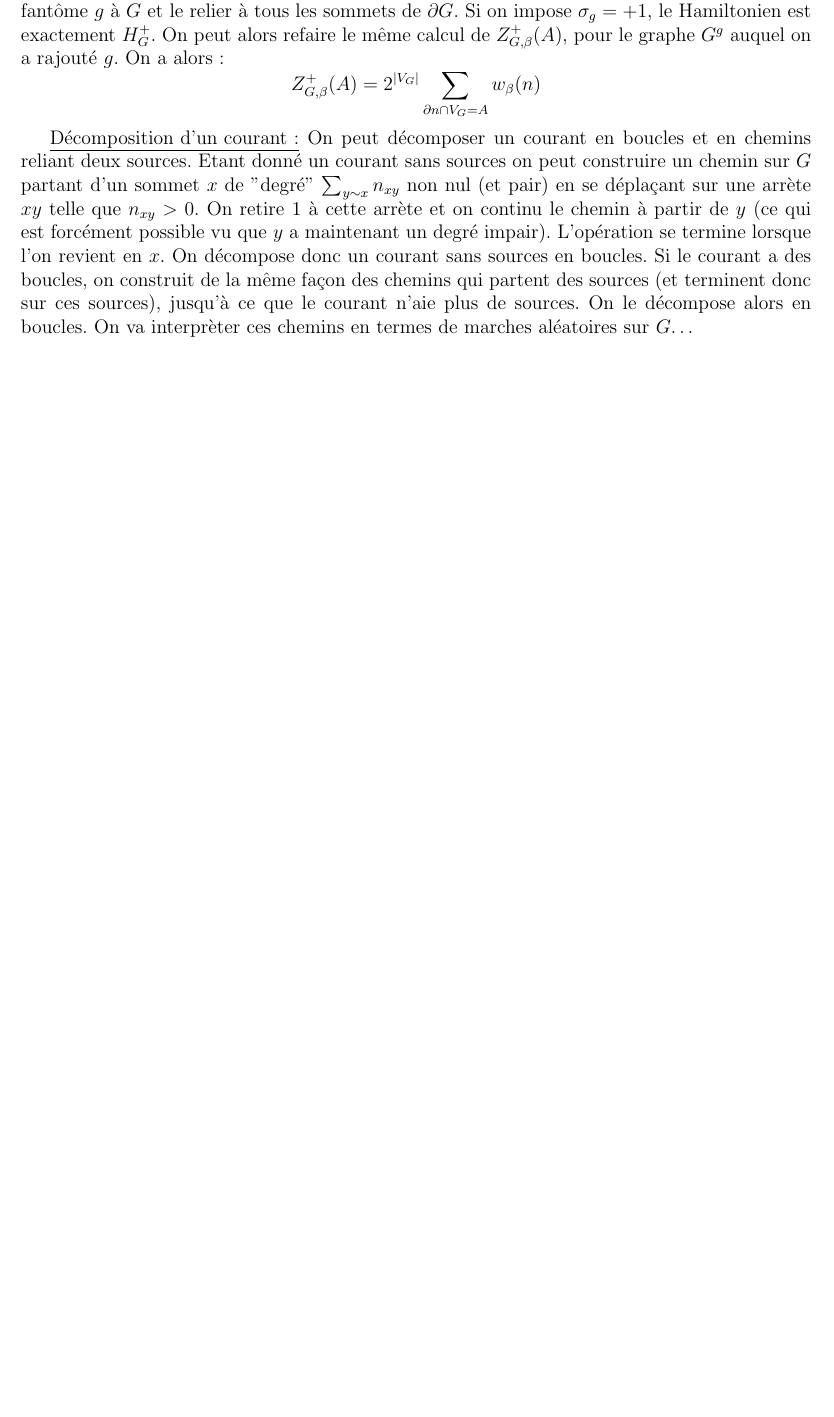
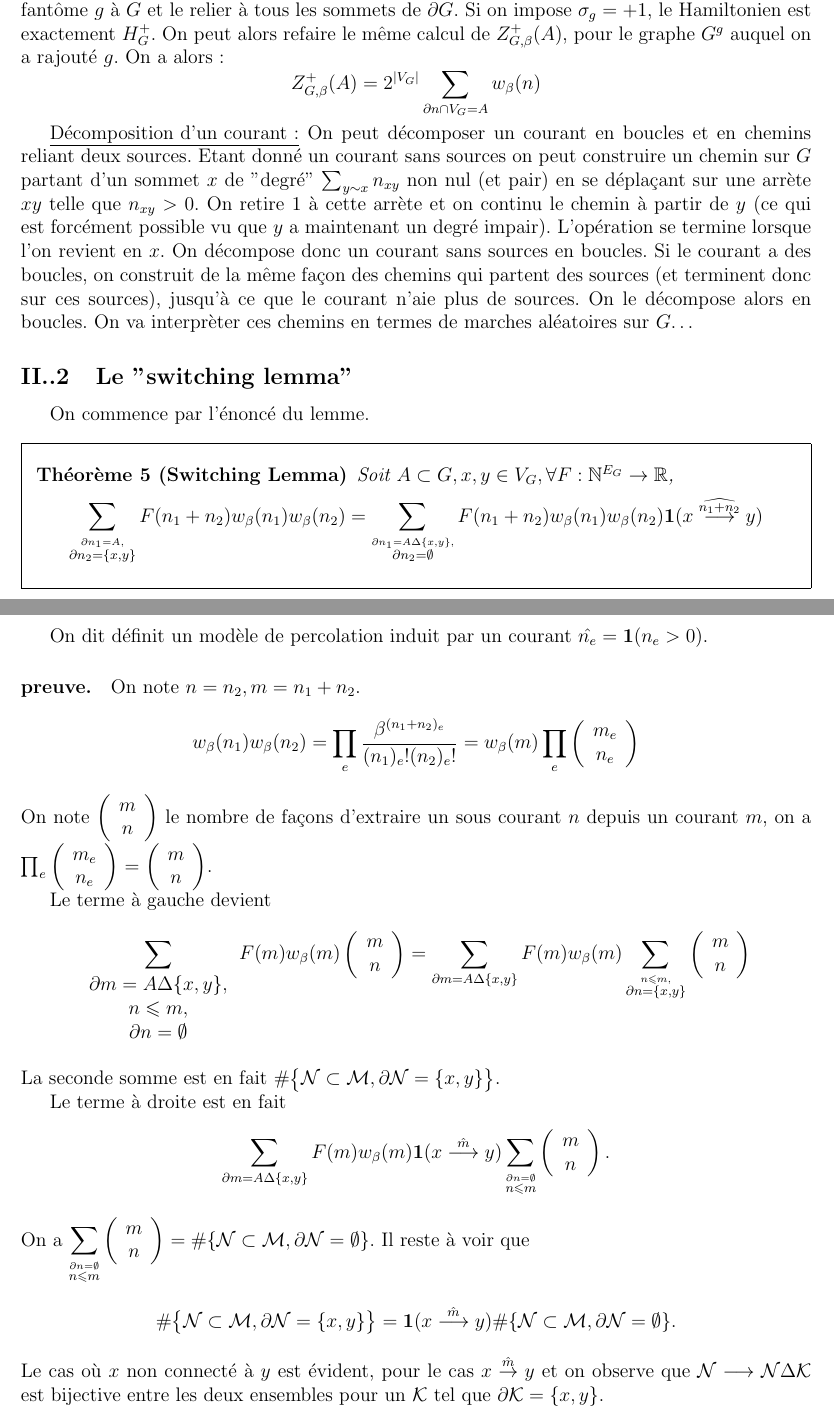
Before and after one commit to homerours/ising, a LaTeX document (modele_ising.tex): part of page 6 of 6 before the commit and two parts of pages 6 and 7 of 7 after it, the two joined at a grey line, cut so that both start at the same text, the shorter picture padded with empty space. Compiled offline with pdfLaTeX.

Commit message:
switching lemma

```diff
--- a/modele_ising.tex
+++ b/modele_ising.tex
@@ -212,4 +213,36 @@ Z_{G,\beta}^+(A) = 2^{\vert V_G \vert} \sum_{\partial n \cap V_G  = A} w_{\beta}
 $$
 
 \underline{Décomposition d'un courant:} On peut décomposer un courant en boucles et en chemins reliant deux sources. Etant donné un courant sans sources on peut construire un chemin sur $G$ partant d'un sommet $x$ de "degré" $\sum_{y \sim x} n_{xy}$ non nul (et pair) en se déplaçant sur une arrète $xy$ telle que $n_{xy}>0$. On retire 1 à cette arrète et on continu le chemin à partir de $y$ (ce qui est forcément possible vu que $y$ a maintenant un degré impair). L'opération se termine lorsque l'on revient en $x$. On décompose donc un courant sans sources en boucles. Si le courant a des boucles, on construit de la même façon des chemins qui partent des sources (et terminent donc sur ces sources), jusqu'à ce que le courant n'aie plus de sources. On le décompose alors en boucles. On va interprèter ces chemins en termes de marches aléatoires sur $G$\dots
+
+\subsection{Le "switching lemma"}
+
+On commence par l'énoncé du lemme.
+\begin{thm}[Switching Lemma]
+Soit $A\subset G, x,y \in V_G, \forall F: \mathbb{N}^{E_G} \rightarrow \mathbb{R}$,
+$$\sum_{\overset{\partial n_1 = A,}{\partial n_2 = \{x,y\}}} F(n_1+n_2)w_\beta(n_1)w_\beta(n_2) = \sum_{\overset{\partial n_1 = A \Delta\{x,y\},}{\partial n_2 = \emptyset}}F(n_1+n_2)w_\beta(n_1)w_\beta(n_2)\mathbf{1}(x\overset{\widehat{n_1+n_2}}{\longrightarrow}y)
+$$
+\end{thm}
+On dit définit un modèle de percolation induit par un courant $\hat{n_e} = \mathbf{1}(n_e>0)$.
+\paragraph{preuve.} On note $n = n_2, m = n_1+n_2$.
+$$w_\beta(n_1)w_\beta(n_2) = \prod_{e}\frac{\beta^{(n_1+n_2)_e}}{(n_1)_e!(n_2)_e!} = w_\beta(m) \prod_e\left(\begin{array}{c} m_e \\ n_e \end{array} \right)
+$$
+On note $\left(\begin{array}{c} m \\ n \end{array} \right)$ le nombre de façons d'extraire un sous courant $n$ depuis un courant $m$, on a $\prod_e\left(\begin{array}{c} m_e \\ n_e \end{array} \right) = \left(\begin{array}{c} m \\ n \end{array} \right)$.
+
+Le terme à gauche devient $$
+\sum_{\begin{array}{c}
+\partial m = A\Delta\{x,y\},\\
+n\leqslant m, \\
+\partial n = \emptyset
+\end{array}} F(m)w_\beta(m) \left(\begin{array}{c} m \\ n
+\end{array} \right)= \sum_{\partial m = A\Delta\{x,y\}}F(m)w_\beta(m)\sum_{\overset{n\leqslant m,}{\partial n = \{x,y\}}}\left(\begin{array}{c} m \\ n
+\end{array} \right)
+$$
+La seconde somme est en fait $\#\big\{ \mathcal{N}\subset \mathcal{M},\partial \mathcal{N} = \{x,y\}\big\}$.
+
+Le terme à droite est en fait $$
+\sum_{\partial m = A \Delta \{x,y\}} F(m)w_\beta(m)\mathbf{1}(x\overset{\hat{m}}{\longrightarrow}y)\sum_{\overset{\partial n = \emptyset}{n \leqslant m}}\left(\begin{array}{c} m \\ n \end{array} \right).
+$$
+On a $\displaystyle\sum_{\overset{\partial n = \emptyset}{n \leqslant m}}\left(\begin{array}{c} m \\ n \end{array} \right) = \#\{\mathcal{N}\subset \mathcal{M}, \partial \mathcal{N} = \emptyset\}$.
+Il reste à voir que  $$\#\big\{ \mathcal{N}\subset \mathcal{M},\partial \mathcal{N} = \{x,y\}\big\} = \mathbf{1}(x\overset{\hat{m}}{\longrightarrow}y)\#\{\mathcal{N}\subset \mathcal{M}, \partial \mathcal{N} = \emptyset\}.$$
+Le cas où $x$ non connecté à $y$ est évident, pour le cas $x\overset{\hat{m}}{\rightarrow}y$ et on observe que $\mathcal{N} \longrightarrow \mathcal{N}\Delta\mathcal{K}$ est bijective entre les deux ensembles pour un $\mathcal{K}$ tel que $\partial \mathcal{K} = \{x,y\}$.
 \end{document}
```
Also changed, not shown: modele_ising.pdf, modele_ising.tex (3 more changed lines), 1 other file.
